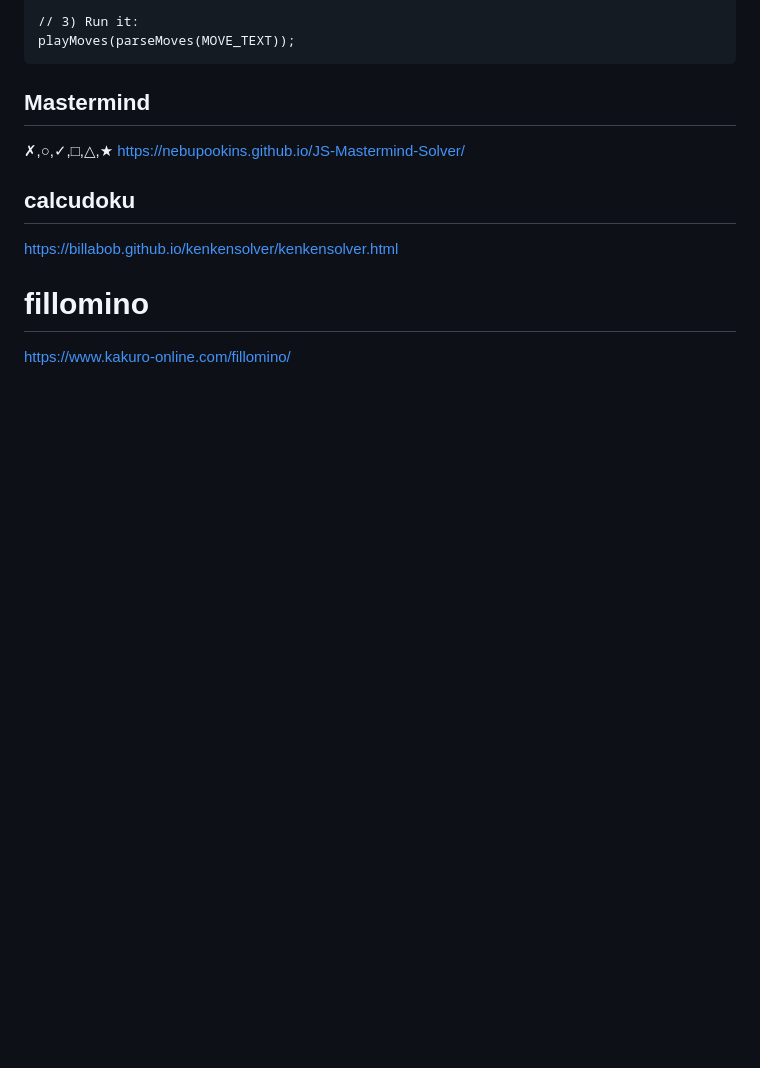
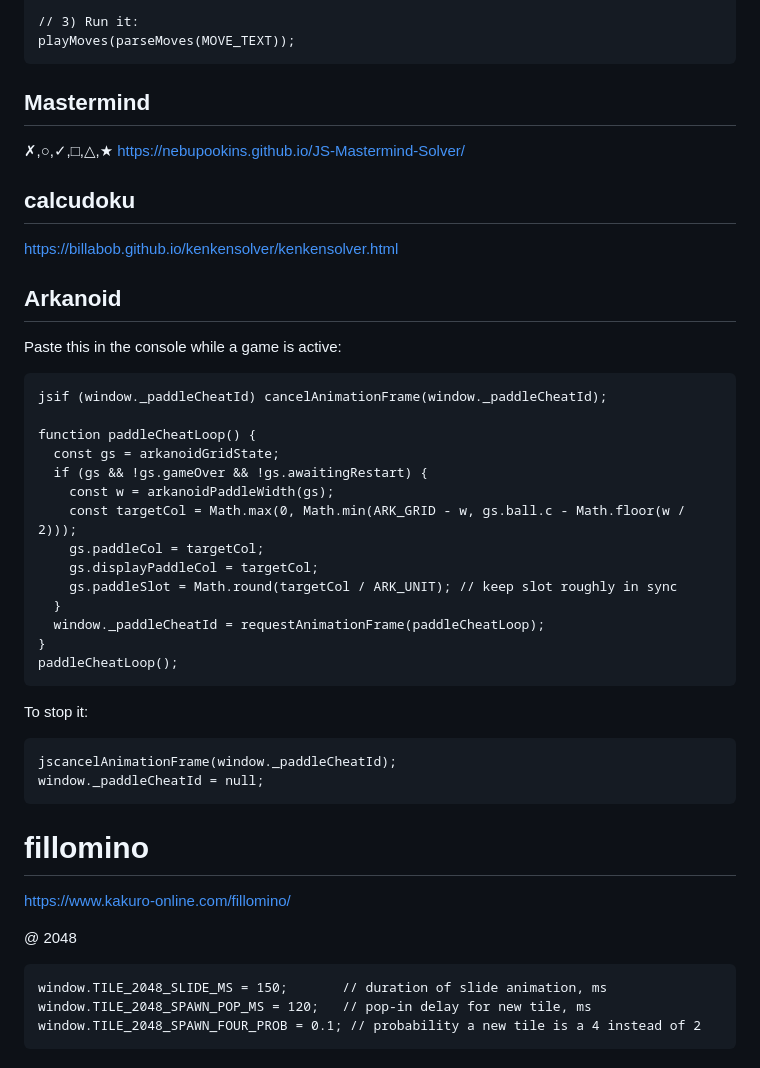
Before and after one commit to juanmuto/snakegrid, a Markdown page: trampas.md, the part around the change. Rendered like a GitHub page; blank space fills up the shorter version.

````diff
--- a/trampas.md
+++ b/trampas.md
@@ -544,9 +544,42 @@ playMoves(parseMoves(MOVE_TEXT));
 https://nebupookins.github.io/JS-Mastermind-Solver/
 
 ## calcudoku
+https://billabob.github.io/kenkensolver/kenkensolver.html
 
-https://billabob.github.io/kenkensolver/kenkensolver.html
+## Arkanoid
+Paste this in the console while a game is active:
+```
+jsif (window._paddleCheatId) cancelAnimationFrame(window._paddleCheatId);
+
+function paddleCheatLoop() {
+  const gs = arkanoidGridState;
+  if (gs && !gs.gameOver && !gs.awaitingRestart) {
+    const w = arkanoidPaddleWidth(gs);
+    const targetCol = Math.max(0, Math.min(ARK_GRID - w, gs.ball.c - Math.floor(w / 2)));
+    gs.paddleCol = targetCol;
+    gs.displayPaddleCol = targetCol;
+    gs.paddleSlot = Math.round(targetCol / ARK_UNIT); // keep slot roughly in sync
+  }
+  window._paddleCheatId = requestAnimationFrame(paddleCheatLoop);
+}
+paddleCheatLoop();
+```
+
+
+To stop it:
+```
+jscancelAnimationFrame(window._paddleCheatId);
+window._paddleCheatId = null;
+```
 
 # fillomino
 
 https://www.kakuro-online.com/fillomino/
+
+@ 2048
+
+```
+window.TILE_2048_SLIDE_MS = 150;       // duration of slide animation, ms
+window.TILE_2048_SPAWN_POP_MS = 120;   // pop-in delay for new tile, ms
+window.TILE_2048_SPAWN_FOUR_PROB = 0.1; // probability a new tile is a 4 instead of 2
+```
````
